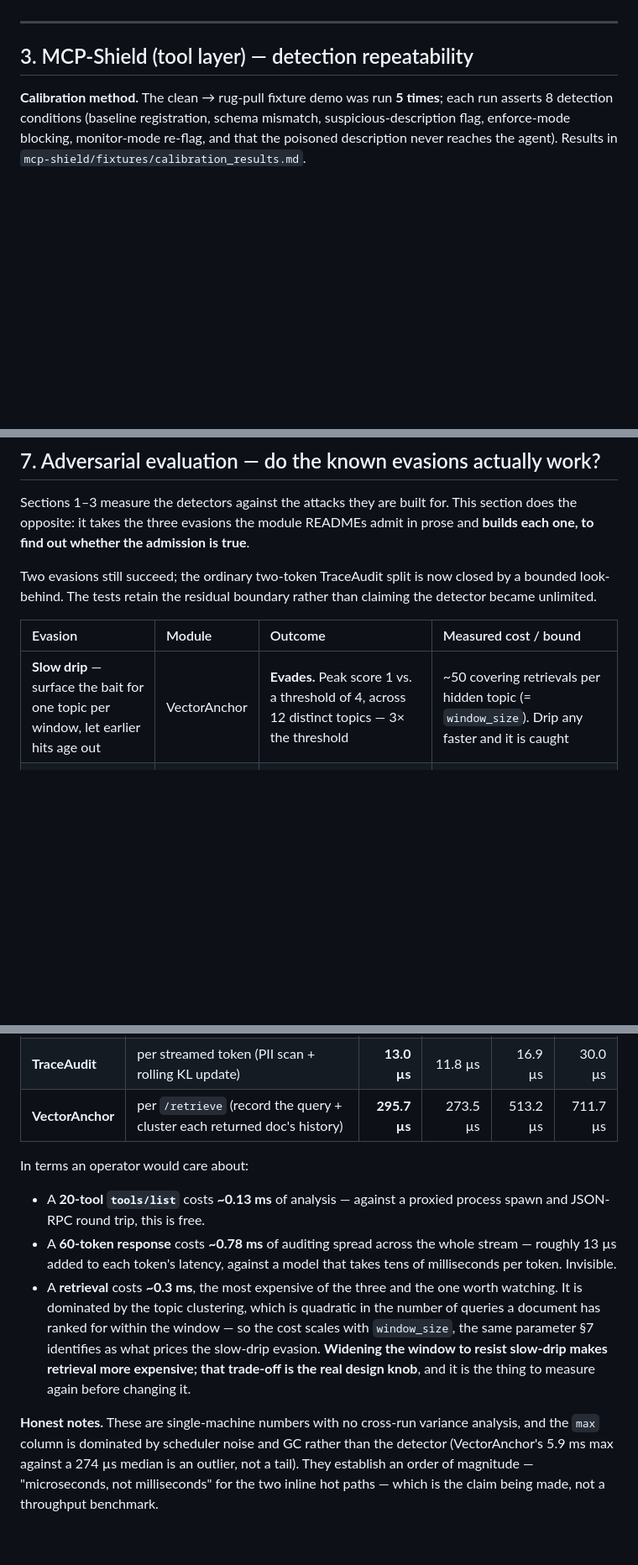
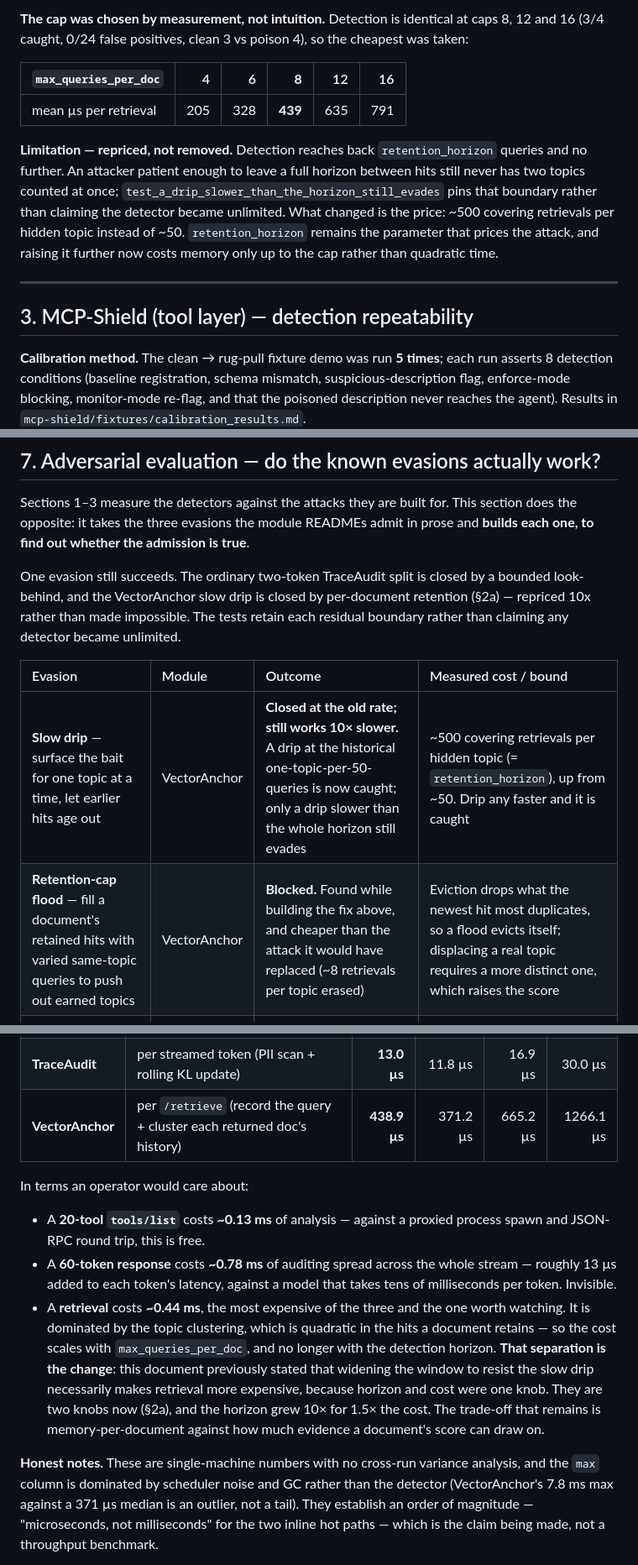
Before and after one commit to yuno7777/project-black-monolith, a Markdown page: EVALUATION.md, 3 parts joined by grey strips. Shown at 84% size. Drawn GitHub-style; blank space fills up the shorter version.

```diff
--- a/EVALUATION.md
+++ b/EVALUATION.md
@@ -129,3 +179,19 @@ design deliberately trades away for bounded memory and recency.
+**The cap was chosen by measurement, not intuition.** Detection is identical at
+caps 8, 12 and 16 (3/4 caught, 0/24 false positives, clean 3 vs poison 4), so
+the cheapest was taken:
+
+| `max_queries_per_doc` | 4 | 6 | **8** | 12 | 16 |
+| :-- | ---: | ---: | ---: | ---: | ---: |
+| mean µs per retrieval | 205 | 328 | **439** | 635 | 791 |
+
+**Limitation — repriced, not removed.** Detection reaches back
+`retention_horizon` queries and no further. An attacker patient enough to leave
+a full horizon between hits still never has two topics counted at once;
+`test_a_drip_slower_than_the_horizon_still_evades` pins that boundary rather
+than claiming the detector became unlimited. What changed is the price: ~500
+covering retrievals per hidden topic instead of ~50. `retention_horizon`
+remains the parameter that prices the attack, and raising it further now costs
+memory only up to the cap rather than quadratic time.
 
 ---
 
@@ -302,13 +368,16 @@ Sections 1–3 measure the detectors against the attacks they are built for. Thi
 section does the opposite: it takes the three evasions the module READMEs admit
 in prose and **builds each one, to find out whether the admission is true**.
 
-Two evasions still succeed; the ordinary two-token TraceAudit split is now
-closed by a bounded look-behind. The tests retain the residual boundary rather
-than claiming the detector became unlimited.
+One evasion still succeeds. The ordinary two-token TraceAudit split is closed
+by a bounded look-behind, and the VectorAnchor slow drip is closed by
+per-document retention (§2a) — repriced 10x rather than made impossible. The
+tests retain each residual boundary rather than claiming any detector became
+unlimited.
 
 | Evasion | Module | Outcome | Measured cost / bound |
 | :-- | :-- | :-- | :-- |
-| **Slow drip** — surface the bait for one topic per window, let earlier hits age out | VectorAnchor | **Evades.** Peak score 1 vs. a threshold of 4, across 12 distinct topics — 3× the threshold | ~50 covering retrievals per hidden topic (= `window_size`). Drip any faster and it is caught |
+| **Slow drip** — surface the bait for one topic at a time, let earlier hits age out | VectorAnchor | **Closed at the old rate; still works 10× slower.** A drip at the historical one-topic-per-50-queries is now caught; only a drip slower than the whole horizon still evades | ~500 covering retrievals per hidden topic (= `retention_horizon`), up from ~50. Drip any faster and it is caught |
+| **Retention-cap flood** — fill a document's retained hits with varied same-topic queries to push out earned topics | VectorAnchor | **Blocked.** Found while building the fix above, and cheaper than the attack it would have replaced (~8 retrievals per topic erased) | Eviction drops what the newest hit most duplicates, so a flood evicts itself; displacing a real topic requires a more distinct one, which raises the score |
 | **Token-boundary split** — a secret the tokenizer splits across two tokens | TraceAudit | **Blocked.** All 19 possible split points of a 20-char key are reconstructed and redacted before release | A split across more than the 16-token output window can still evade; the bound keeps streaming latency finite |
 | **First-contact poisoning** — the tool is poisoned the first time it is ever seen | MCP-Shield | **Blocked for known sanitizer patterns.** The tool is removed and no baseline is registered | Novel phrasings outside the sanitizer corpus remain a trust-on-first-use limitation |
 
@@ -355,7 +425,7 @@ machine-specific; the reproduction commands are below.**
 | :-- | :-- | ---: | ---: | ---: | ---: |
 | **MCP-Shield** | per tool in a `tools/list` (canonical serialize + HMAC-SHA256 + description scan) | **6.4 µs** | 5.1 µs | 7.4 µs | 12.5 µs |
 | **TraceAudit** | per streamed token (PII scan + rolling KL update) | **13.0 µs** | 11.8 µs | 16.9 µs | 30.0 µs |
-| **VectorAnchor** | per `/retrieve` (record the query + cluster each returned doc's history) | **295.7 µs** | 273.5 µs | 513.2 µs | 711.7 µs |
+| **VectorAnchor** | per `/retrieve` (record the query + cluster each returned doc's history) | **438.9 µs** | 371.2 µs | 665.2 µs | 1266.1 µs |
 
 In terms an operator would care about:
 
@@ -364,17 +434,19 @@ In terms an operator would care about:
 - A **60-token response** costs **~0.78 ms** of auditing spread across the whole
   stream — roughly 13 µs added to each token's latency, against a model that
   takes tens of milliseconds per token. Invisible.
-- A **retrieval** costs **~0.3 ms**, the most expensive of the three and the one
+- A **retrieval** costs **~0.44 ms**, the most expensive of the three and the one
   worth watching. It is dominated by the topic clustering, which is quadratic in
-  the number of queries a document has ranked for within the window — so the
-  cost scales with `window_size`, the same parameter §7 identifies as what
-  prices the slow-drip evasion. **Widening the window to resist slow-drip makes
-  retrieval more expensive; that trade-off is the real design knob**, and it is
-  the thing to measure again before changing it.
+  the hits a document retains — so the cost scales with `max_queries_per_doc`,
+  and no longer with the detection horizon. **That separation is the change**:
+  this document previously stated that widening the window to resist the slow
+  drip necessarily makes retrieval more expensive, because horizon and cost were
+  one knob. They are two knobs now (§2a), and the horizon grew 10× for 1.5× the
+  cost. The trade-off that remains is memory-per-document against how much
+  evidence a document's score can draw on.
 
 **Honest notes.** These are single-machine numbers with no cross-run variance
 analysis, and the `max` column is dominated by scheduler noise and GC rather
-than the detector (VectorAnchor's 5.9 ms max against a 274 µs median is an
+than the detector (VectorAnchor's 7.8 ms max against a 371 µs median is an
 outlier, not a tail). They establish an order of magnitude — "microseconds, not
 milliseconds" for the two inline hot paths — which is the claim being made, not
 a throughput benchmark.
```
Also changed, not shown: other parts of EVALUATION.md (+70 -19 lines), vector-anchor/README.md (+11 -9 lines).
